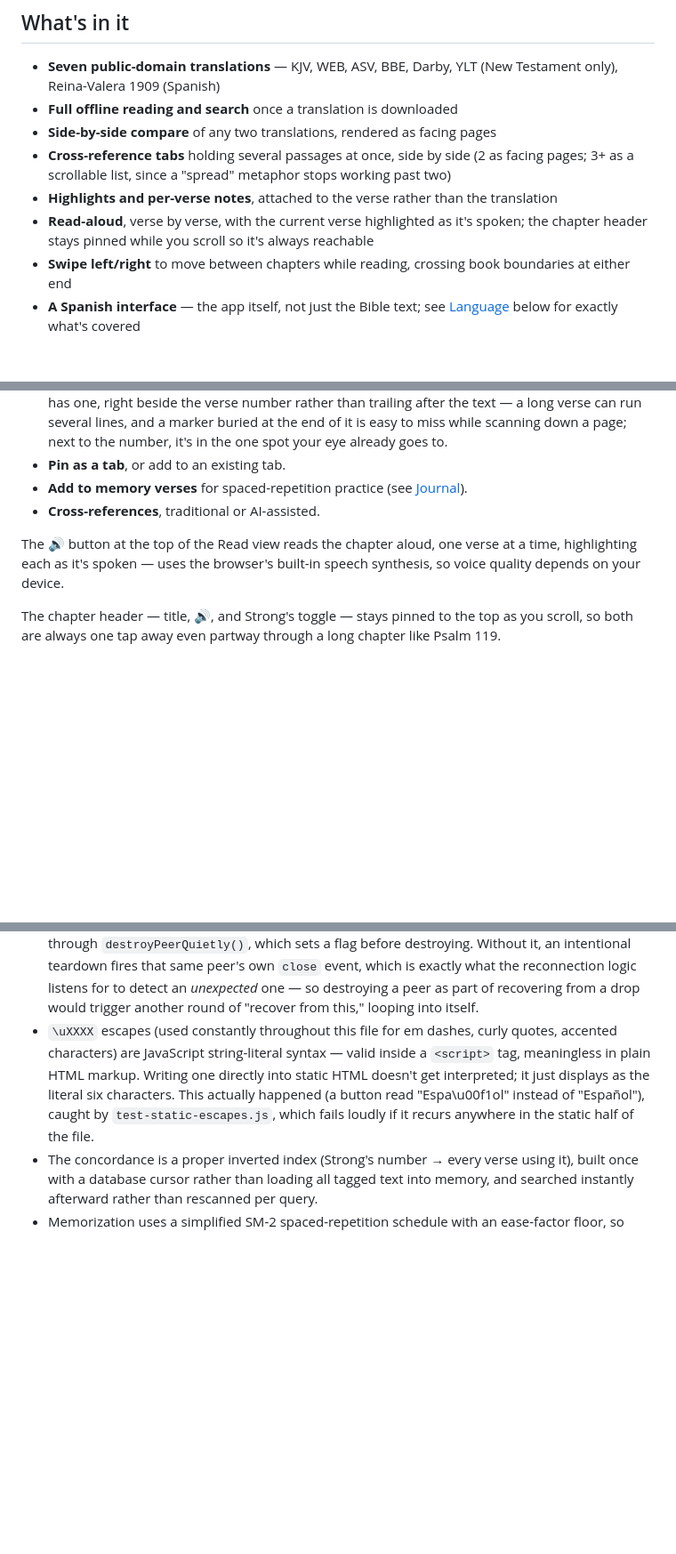
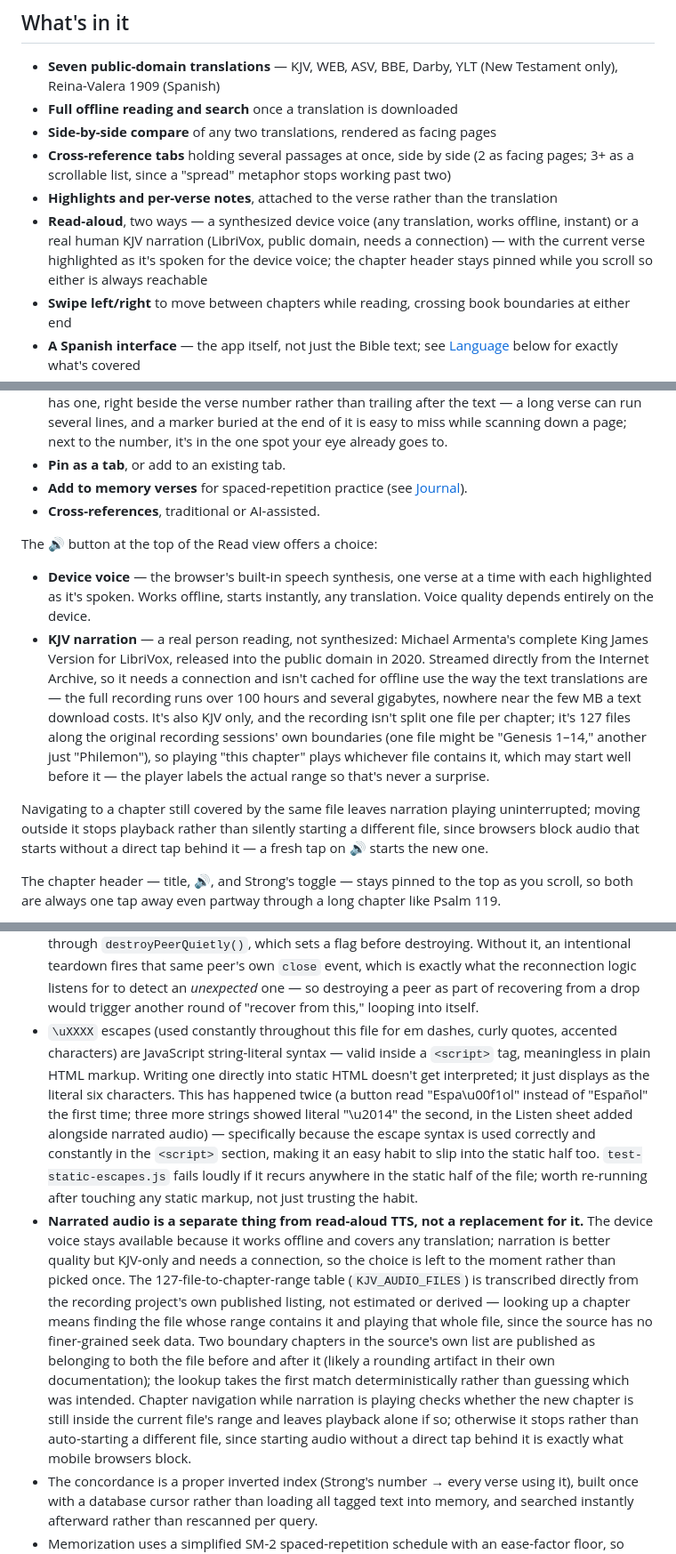
Before and after one commit to jacorGH/Inspired-Study, a Markdown page: README.md, 3 parts joined by grey strips. Shown at 89% size. Drawn GitHub-style; blank space fills up the shorter version.

```diff
--- a/README.md
+++ b/README.md
@@ -37,7 +37,7 @@ The name is from Acts 17:11 — the Bereans "searched the scriptures daily, whet
 - **Side-by-side compare** of any two translations, rendered as facing pages
 - **Cross-reference tabs** holding several passages at once, side by side (2 as facing pages; 3+ as a scrollable list, since a "spread" metaphor stops working past two)
 - **Highlights and per-verse notes**, attached to the verse rather than the translation
-- **Read-aloud**, verse by verse, with the current verse highlighted as it's spoken; the chapter header stays pinned while you scroll so it's always reachable
+- **Read-aloud**, two ways — a synthesized device voice (any translation, works offline, instant) or a real human KJV narration (LibriVox, public domain, needs a connection) — with the current verse highlighted as it's spoken for the device voice; the chapter header stays pinned while you scroll so either is always reachable
 - **Swipe left/right** to move between chapters while reading, crossing book boundaries at either end
 - **A Spanish interface** — the app itself, not just the Bible text; see [Language](#language) below for exactly what's covered
 - **Peer-to-peer study sessions** with host migration, optional shared markup, a recap when you leave, and live outline presenting
@@ -92,7 +92,12 @@ Tap any verse for its menu:
 - **Add to memory verses** for spaced-repetition practice (see [Journal](#journal)).
 - **Cross-references**, traditional or AI-assisted.
 
-The 🔊 button at the top of the Read view reads the chapter aloud, one verse at a time, highlighting each as it's spoken — uses the browser's built-in speech synthesis, so voice quality depends on your device.
+The 🔊 button at the top of the Read view offers a choice:
+
+- **Device voice** — the browser's built-in speech synthesis, one verse at a time with each highlighted as it's spoken. Works offline, starts instantly, any translation. Voice quality depends entirely on the device.
+- **KJV narration** — a real person reading, not synthesized: Michael Armenta's complete King James Version for LibriVox, released into the public domain in 2020. Streamed directly from the Internet Archive, so it needs a connection and isn't cached for offline use the way the text translations are — the full recording runs over 100 hours and several gigabytes, nowhere near the few MB a text download costs. It's also KJV only, and the recording isn't split one file per chapter; it's 127 files along the original recording sessions' own boundaries (one file might be "Genesis 1–14," another just "Philemon"), so playing "this chapter" plays whichever file contains it, which may start well before it — the player labels the actual range so that's never a surprise.
+
+Navigating to a chapter still covered by the same file leaves narration playing uninterrupted; moving outside it stops playback rather than silently starting a different file, since browsers block audio that starts without a direct tap behind it — a fresh tap on 🔊 starts the new one.
 
 The chapter header — title, 🔊, and Strong's toggle — stays pinned to the top as you scroll, so both are always one tap away even partway through a long chapter like Psalm 119.
 
@@ -272,7 +278,8 @@ Some notes for anyone modifying it:
 - **`position: sticky` breaks if any ancestor has a `transform`, even a transient one from a completed CSS animation.** A `transform` on an ancestor establishes a new containing block, and in practice most browsers (WebKit especially) then position a sticky descendant relative to *that* ancestor instead of the real scrolling container — the sticky header would stick a short distance below the true top, leaving a gap where already-scrolled content stayed visible. The view-switch fade (`.view.active`'s animation) originally animated `transform: translateY()` alongside opacity; it's opacity-only now for exactly this reason. Worth remembering before adding any transform-based animation anywhere upstream of a sticky element.
 - **Automatic reconnection is three tiers**, each falling through to the next only if it doesn't recover: a broker-level `peer.reconnect()` with backoff for a brief blip (re-verifying data connections to the roster once it's back, since those can go stale even after the signaling link itself recovers); a full rejoin via the saved room code if that doesn't land in time; and, only if nobody answers and the room code was ours to host, reclaiming that role. The whole design leans on one property: a study's host id is *always* `hostPeerId(roomCode)`, deterministic and never random, so rejoining via the code finds whoever is currently hosting — including someone who took over through the existing host-migration path while you were disconnected — without the reconnection logic needing to know or care that a migration happened.
   Every intentional `peer.destroy()` in this file — leaving on purpose, or the reconnection logic tearing down a peer to build a fresh one — goes through `destroyPeerQuietly()`, which sets a flag before destroying. Without it, an intentional teardown fires that same peer's own `close` event, which is exactly what the reconnection logic listens for to detect an *unexpected* one — so destroying a peer as part of recovering from a drop would trigger another round of "recover from this," looping into itself.
-- `\uXXXX` escapes (used constantly throughout this file for em dashes, curly quotes, accented characters) are JavaScript string-literal syntax — valid inside a `<script>` tag, meaningless in plain HTML markup. Writing one directly into static HTML doesn't get interpreted; it just displays as the literal six characters. This actually happened (a button read "Espa\u00f1ol" instead of "Español"), caught by `test-static-escapes.js`, which fails loudly if it recurs anywhere in the static half of the file.
+- `\uXXXX` escapes (used constantly throughout this file for em dashes, curly quotes, accented characters) are JavaScript string-literal syntax — valid inside a `<script>` tag, meaningless in plain HTML markup. Writing one directly into static HTML doesn't get interpreted; it just displays as the literal six characters. This has happened twice (a button read "Espa\u00f1ol" instead of "Español" the first time; three more strings showed literal "\u2014" the second, in the Listen sheet added alongside narrated audio) — specifically because the escape syntax is used correctly and constantly in the `<script>` section, making it an easy habit to slip into the static half too. `test-static-escapes.js` fails loudly if it recurs anywhere in the static half of the file; worth re-running after touching any static markup, not just trusting the habit.
+- **Narrated audio is a separate thing from read-aloud TTS, not a replacement for it.** The device voice stays available because it works offline and covers any translation; narration is better quality but KJV-only and needs a connection, so the choice is left to the moment rather than picked once. The 127-file-to-chapter-range table (`KJV_AUDIO_FILES`) is transcribed directly from the recording project's own published listing, not estimated or derived — looking up a chapter means finding the file whose range contains it and playing that whole file, since the source has no finer-grained seek data. Two boundary chapters in the source's own list are published as belonging to both the file before and after it (likely a rounding artifact in their own documentation); the lookup takes the first match deterministically rather than guessing which was intended. Chapter navigation while narration is playing checks whether the new chapter is still inside the current file's range and leaves playback alone if so; otherwise it stops rather than auto-starting a different file, since starting audio without a direct tap behind it is exactly what mobile browsers block.
 - The concordance is a proper inverted index (Strong's number → every verse using it), built once with a database cursor rather than loading all tagged text into memory, and searched instantly afterward rather than rescanned per query.
 - Memorization uses a simplified SM-2 spaced-repetition schedule with an ease-factor floor, so repeated misses can't spiral a card into an unrecoverable state.
 - Reading-plan streaks compare **local calendar days**, not raw elapsed hours — a streak survives until a full day is missed, so it doesn't read as broken every morning before you've had a chance to read.
```
Also changed, not shown: other parts of README.md (+1 -0 lines).
